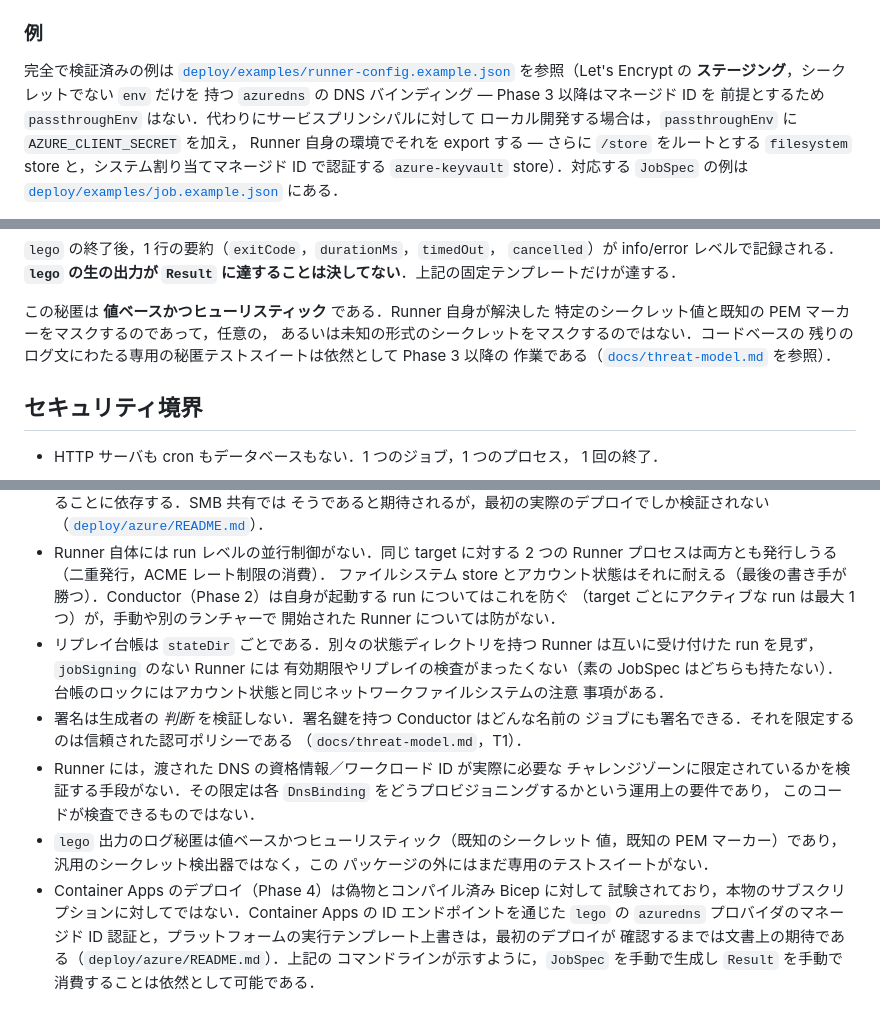
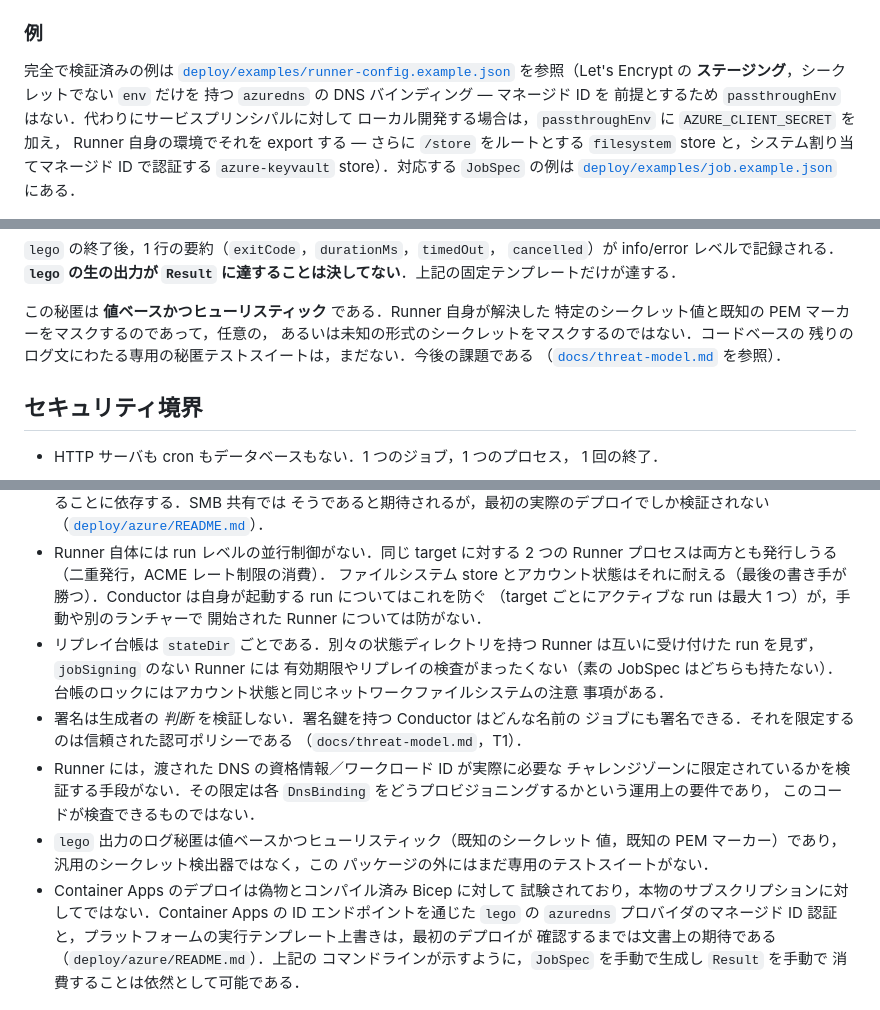
Before and after one commit to CITS-NUE/acme-conductor, a Markdown page: docs/runner.md, 3 parts joined by grey strips. Drawn GitHub-style.

```diff
--- a/docs/runner.md
+++ b/docs/runner.md
@@ -323,7 +324,7 @@ Result に署名する．
 完全で検証済みの例は
 [`deploy/examples/runner-config.example.json`](../deploy/examples/runner-config.example.json)
 を参照（Let's Encrypt の **ステージング**，シークレットでない `env` だけを
-持つ `azuredns` の DNS バインディング — Phase 3 以降はマネージド ID を
+持つ `azuredns` の DNS バインディング — マネージド ID を
 前提とするため `passthroughEnv` はない．代わりにサービスプリンシパルに対して
 ローカル開発する場合は，`passthroughEnv` に `AZURE_CLIENT_SECRET` を加え，
 Runner 自身の環境でそれを export する — さらに `/store` をルートとする
@@ -749,8 +750,8 @@ docker run --rm \
 この秘匿は **値ベースかつヒューリスティック** である．Runner 自身が解決した
 特定のシークレット値と既知の PEM マーカーをマスクするのであって，任意の，
 あるいは未知の形式のシークレットをマスクするのではない．コードベースの
-残りのログ文にわたる専用の秘匿テストスイートは依然として Phase 3 以降の
-作業である（[`docs/threat-model.md`](threat-model.md) を参照）．
+残りのログ文にわたる専用の秘匿テストスイートは，まだない．今後の課題である
+（[`docs/threat-model.md`](threat-model.md) を参照）．
 
 ## セキュリティ境界
 
@@ -899,7 +899,7 @@ docker run --rm \
 - Runner 自体には run レベルの並行制御がない．同じ target に対する 2 つの
   Runner プロセスは両方とも発行しうる（二重発行，ACME レート制限の消費）．
   ファイルシステム store とアカウント状態はそれに耐える（最後の書き手が
-  勝つ）．Conductor（Phase 2）は自身が起動する run についてはこれを防ぐ
+  勝つ）．Conductor は自身が起動する run についてはこれを防ぐ
   （target ごとにアクティブな run は最大 1 つ）が，手動や別のランチャーで
   開始された Runner については防がない．
 - リプレイ台帳は `stateDir` ごとである．別々の状態ディレクトリを持つ
@@ -917,7 +917,7 @@ docker run --rm \
 - `lego` 出力のログ秘匿は値ベースかつヒューリスティック（既知のシークレット
   値，既知の PEM マーカー）であり，汎用のシークレット検出器ではなく，この
   パッケージの外にはまだ専用のテストスイートがない．
-- Container Apps のデプロイ（Phase 4）は偽物とコンパイル済み Bicep に対して
+- Container Apps のデプロイは偽物とコンパイル済み Bicep に対して
   試験されており，本物のサブスクリプションに対してではない．Container Apps
   の ID エンドポイントを通じた `lego` の `azuredns` プロバイダのマネージド
   ID 認証と，プラットフォームの実行テンプレート上書きは，最初のデプロイが
```
Also changed, not shown: other parts of docs/runner.md (+19 -19 lines), docs/conductor.md (+20 -20 lines).
